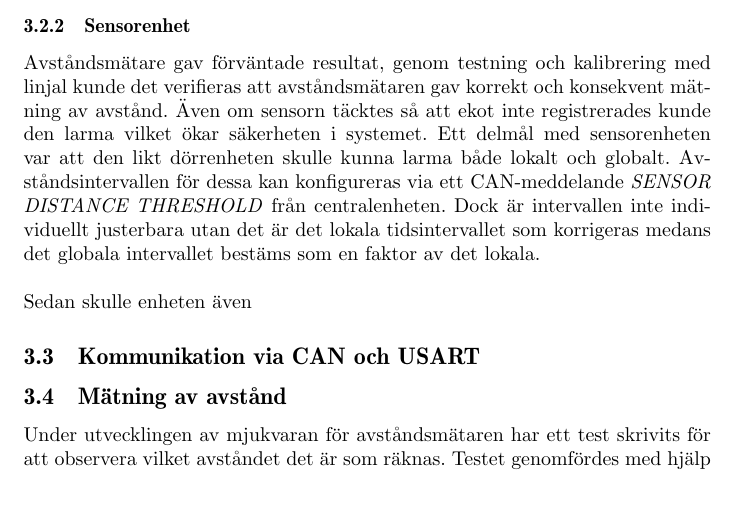
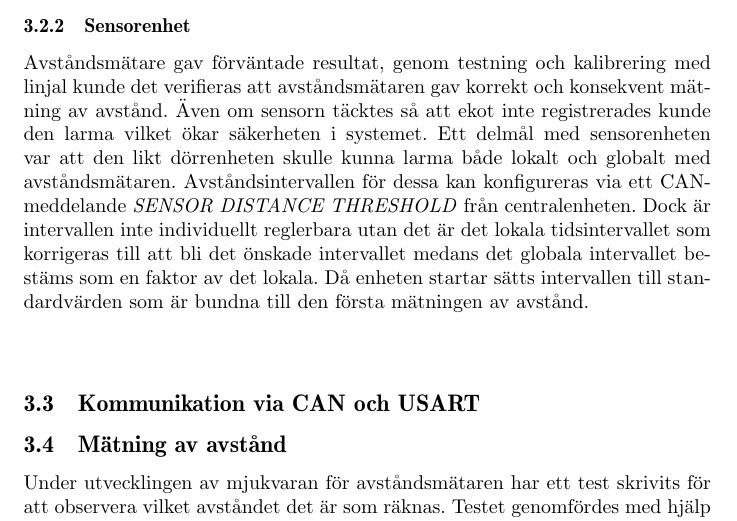
Before and after one commit to Qupergo/alarm_md407_group_14, a LaTeX document (Projektrapport/main.tex): part of page 12 of 14, cut so that both start at the same text, the shorter picture padded with empty space. Compiled offline with pdfLaTeX.

Commit message:
La till delmål och resultat för sensorenhet

```diff
--- a/Projektrapport/main.tex
+++ b/Projektrapport/main.tex
@@ -277,10 +277,10 @@ Ett centralt mål med projektet var periferienhetern som skulle ingå i systemet
 Dörrenhetens implementation har uppnåt de delmål som sattes upp i början av projektet. Enheten kan hantera ett flertal dörrar och för varje enskilda dörr kan tidsintervallet för aktivering av larm justeras via ett CAN-meddelande från centralenheten. Den kan larma lokalt med en röd lysdiod i fall dörren är öppen och dess standard tidsintervall överskrids, efter tidsintervallet för globalt larm överskrids skickas ett CAN-meddelande till centralenheten. Enheten kan skicka de periodvisa \emph{LIFESIGN} meddelanden som tas emot av centralenheten, den kan även avlarmas med ett \emph{STOP ALARM} meddelande.
 
 \subsubsection{Sensorenhet}
-Avståndsmätare gav förväntade resultat, genom testning och kalibrering med linjal kunde det verifieras att avståndsmätaren gav korrekt och konsekvent mätning av avstånd. Även om sensorn täcktes så att ekot inte registrerades kunde den larma vilket ökar säkerheten i systemet. Ett delmål med sensorenheten var att den likt dörrenheten skulle kunna larma både lokalt och globalt. Avståndsintervallen för dessa kan konfigureras via ett CAN-meddelande \emph{SENSOR DISTANCE THRESHOLD} från centralenheten. Dock är intervallen inte individuellt justerbara utan det är det lokala tidsintervallet som korrigeras medans det globala intervallet bestäms som en faktor av det lokala.
+Avståndsmätare gav förväntade resultat, genom testning och kalibrering med linjal kunde det verifieras att avståndsmätaren gav korrekt och konsekvent mätning av avstånd. Även om sensorn täcktes så att ekot inte registrerades kunde den larma vilket ökar säkerheten i systemet. Ett delmål med sensorenheten var att den likt dörrenheten skulle kunna larma både lokalt och globalt med avståndsmätaren. Avståndsintervallen för dessa kan konfigureras via ett CAN-meddelande \emph{SENSOR DISTANCE THRESHOLD} från centralenheten. Dock är intervallen inte individuellt reglerbara utan det är det lokala tidsintervallet som korrigeras till att bli det önskade intervallet medans det globala intervallet bestäms som en faktor av det lokala. Då enheten startar sätts intervallen till standardvärden som är bundna till den första mätningen av avstånd.
 \\
 \\
-Sedan skulle enheten även
+%Vibrationssensor
 
 \subsection{Kommunikation via CAN och USART}
 
```
